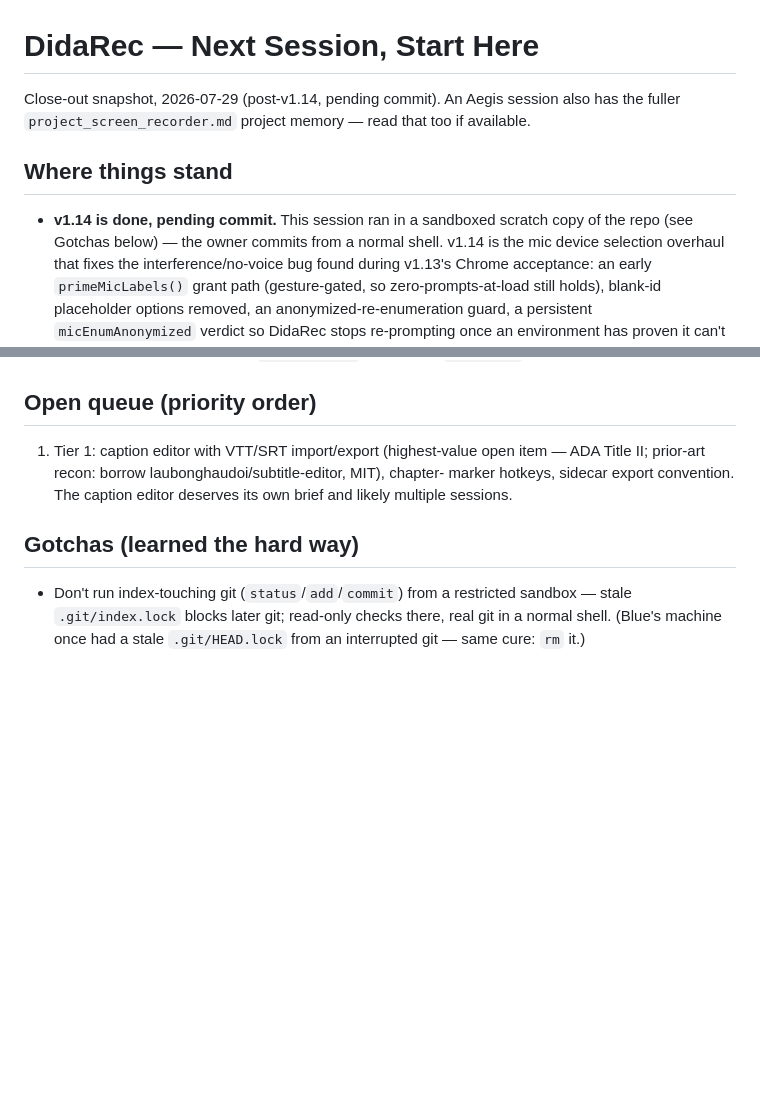
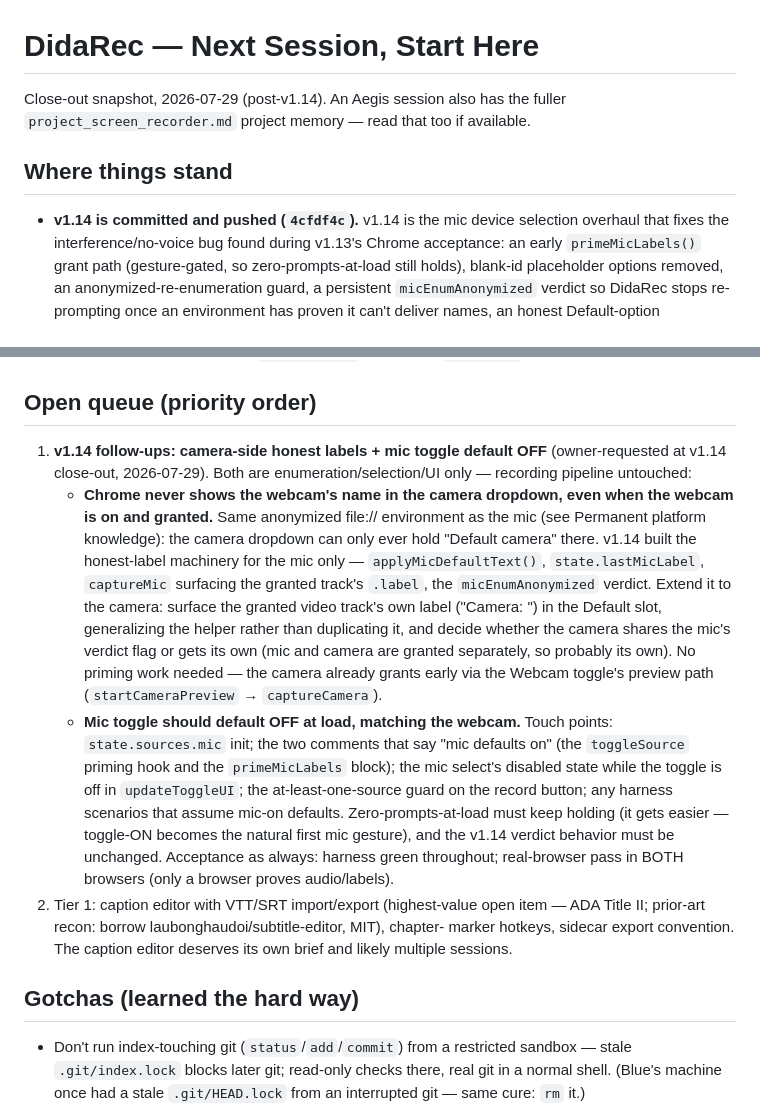
Before and after one commit to bluebrazelton-dotcom/screen-recorder, a Markdown page: NEXT_SESSION.md, 2 parts joined by grey strips. Drawn GitHub-style; blank space fills up the shorter version.

Commit message:
docs: v1.14 pushed; queue camera honest-labels + mic-off-default follow-ups

```diff
--- a/NEXT_SESSION.md
+++ b/NEXT_SESSION.md
@@ -1,12 +1,11 @@
 # DidaRec — Next Session, Start Here
 
-Close-out snapshot, 2026-07-29 (post-v1.14, pending commit). An Aegis session also has
+Close-out snapshot, 2026-07-29 (post-v1.14). An Aegis session also has
 the fuller `project_screen_recorder.md` project memory — read that too if available.
 
 ## Where things stand
 
-- **v1.14 is done, pending commit.** This session ran in a sandboxed scratch copy of
-  the repo (see Gotchas below) — the owner commits from a normal shell. v1.14 is the
+- **v1.14 is committed and pushed (`4cfdf4c`).** v1.14 is the
   mic device selection overhaul that fixes the interference/no-voice bug found during
   v1.13's Chrome acceptance: an early `primeMicLabels()` grant path (gesture-gated,
   so zero-prompts-at-load still holds), blank-id placeholder options removed, an
@@ -80,7 +79,32 @@ working page; bump the version in `BUILD_LOG.md` and update `REVIEW.md` when don
 
 ## Open queue (priority order)
 
-1. Tier 1: caption editor with VTT/SRT import/export (highest-value open item — ADA
+1. **v1.14 follow-ups: camera-side honest labels + mic toggle default OFF**
+   (owner-requested at v1.14 close-out, 2026-07-29). Both are
+   enumeration/selection/UI only — recording pipeline untouched:
+   - **Chrome never shows the webcam's name in the camera dropdown, even when the
+     webcam is on and granted.** Same anonymized file:// environment as the mic
+     (see Permanent platform knowledge): the camera dropdown can only ever hold
+     "Default camera" there. v1.14 built the honest-label machinery for the mic
+     only — `applyMicDefaultText()`, `state.lastMicLabel`, `captureMic` surfacing
+     the granted track's `.label`, the `micEnumAnonymized` verdict. Extend it to
+     the camera: surface the granted video track's own label ("Camera: <label>")
+     in the Default slot, generalizing the helper rather than duplicating it, and
+     decide whether the camera shares the mic's verdict flag or gets its own
+     (mic and camera are granted separately, so probably its own). No priming
+     work needed — the camera already grants early via the Webcam toggle's
+     preview path (`startCameraPreview` → `captureCamera`).
+   - **Mic toggle should default OFF at load, matching the webcam.** Touch
+     points: `state.sources.mic` init; the two comments that say "mic defaults
+     on" (the `toggleSource` priming hook and the `primeMicLabels` block); the
+     mic select's disabled state while the toggle is off in `updateToggleUI`;
+     the at-least-one-source guard on the record button; any harness scenarios
+     that assume mic-on defaults. Zero-prompts-at-load must keep holding (it
+     gets easier — toggle-ON becomes the natural first mic gesture), and the
+     v1.14 verdict behavior must be unchanged.
+   Acceptance as always: harness green throughout; real-browser pass in BOTH
+   browsers (only a browser proves audio/labels).
+2. Tier 1: caption editor with VTT/SRT import/export (highest-value open item — ADA
    Title II; prior-art recon: borrow laubonghaudoi/subtitle-editor, MIT), chapter-
    marker hotkeys, sidecar export convention. The caption editor deserves its own
    brief and likely multiple sessions.
```
